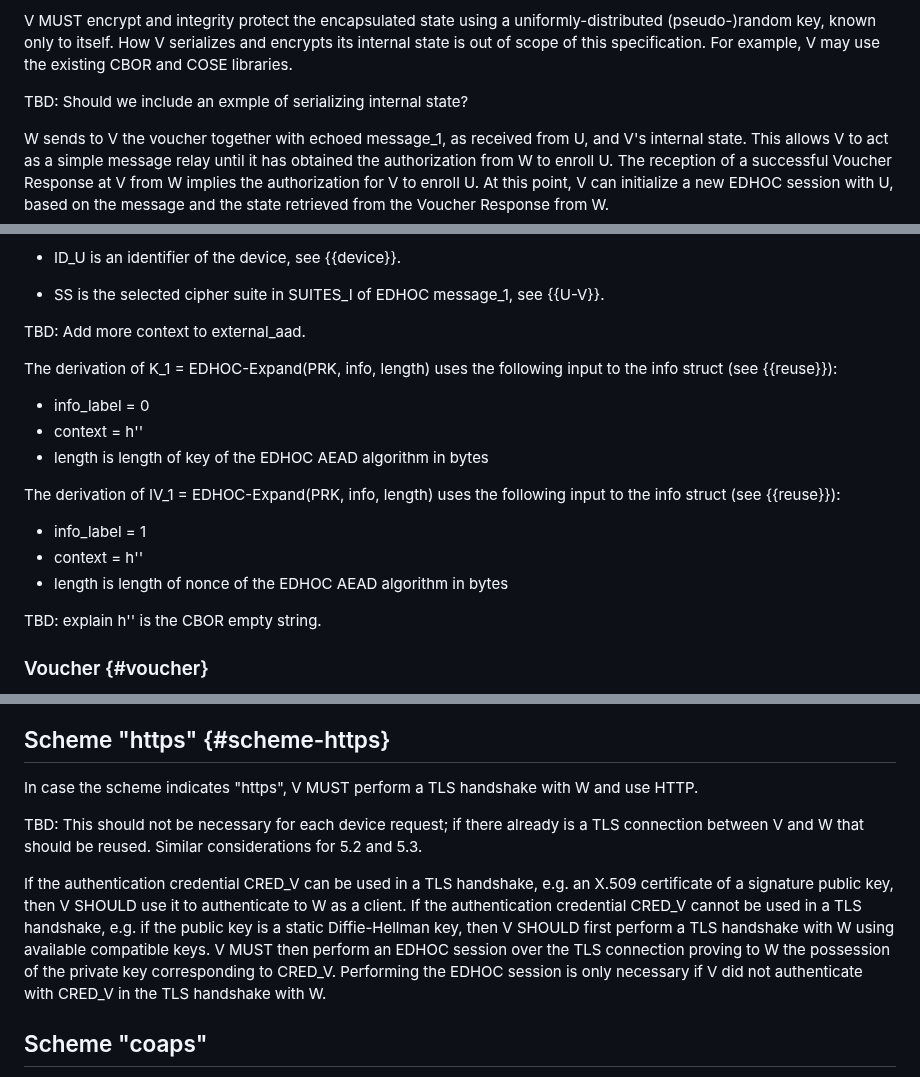
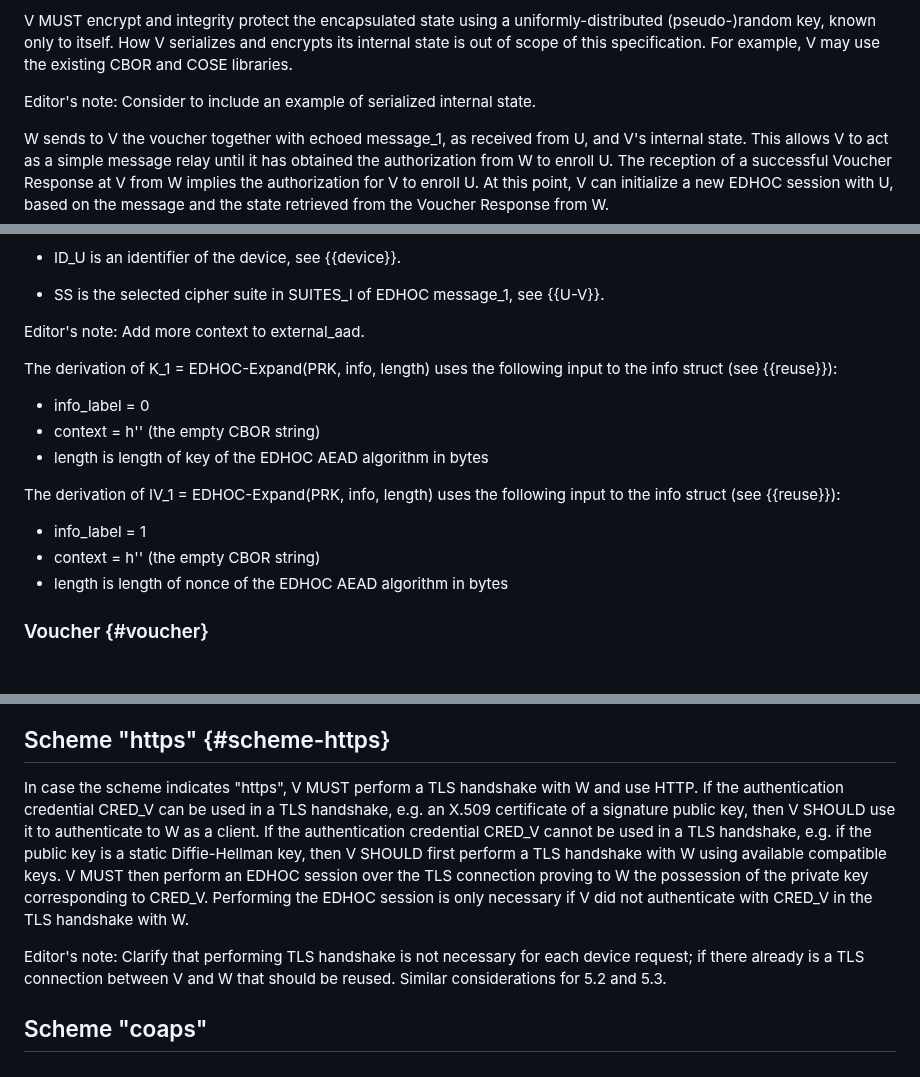
Before and after one commit to lake-wg/authz, a Markdown page: draft-selander-lake-authz.md, 3 parts joined by grey strips. Drawn GitHub-style; blank space fills up the shorter version.

Commit message:
editorials

```diff
--- a/draft-selander-lake-authz.md
+++ b/draft-selander-lake-authz.md
@@ -353,7 +353,7 @@ V MUST encrypt and integrity protect the encapsulated state using a uniformly-di
 How V serializes and encrypts its internal state is out of scope of this specification.
 For example, V may use the existing CBOR and COSE libraries.
 
-TBD: Should we include an exmple of serializing internal state?
+Editor's note: Consider to include an example of serialized internal state.
 
 W sends to V the voucher together with echoed message_1, as received from U, and V's internal state.
 This allows V to act as a simple message relay until it has obtained the authorization from W to enroll U.
@@ -407,21 +407,19 @@ where
 
 * SS is the selected cipher suite in SUITES_I of EDHOC message_1, see {{U-V}}.
 
-TBD: Add more context to external_aad.
+Editor's note: Add more context to external_aad.
 
 The derivation of K_1 = EDHOC-Expand(PRK, info, length) uses the following input to the info struct (see {{reuse}}):
 
 * info_label = 0
-* context  = h''
+* context  = h'' (the empty CBOR string)
 * length is length of key of the EDHOC AEAD algorithm in bytes
 
 The derivation of IV_1 = EDHOC-Expand(PRK, info, length) uses the following input to the info struct (see {{reuse}}):
 
 * info_label = 1
-* context = h''
+* context = h''  (the empty CBOR string)
 * length is length of nonce of the EDHOC AEAD algorithm in bytes
-
-TBD: explain h'' is the CBOR empty string.
 
 ### Voucher {#voucher}
 
@@ -581,13 +579,13 @@ V SHOULD access the resources exposed by W through the protocol indicated by the
 
 ## Scheme "https" {#scheme-https}
 In case the scheme indicates "https", V MUST perform a TLS handshake with W and use HTTP.
-
-TBD: This should not be necessary for each device request; if there already is a TLS connection between V and W that should be reused. Similar considerations for 5.2 and 5.3.
-
 If the authentication credential CRED_V can be used in a TLS handshake, e.g. an X.509 certificate of a signature public key, then V SHOULD use it to authenticate to W as a client.
 If the authentication credential CRED_V cannot be used in a TLS handshake, e.g. if the public key is a static Diffie-Hellman key, then V SHOULD first perform a TLS handshake with W using available compatible keys.
 V MUST then perform an EDHOC session over the TLS connection proving to W the possession of the private key corresponding to CRED_V.
 Performing the EDHOC session is only necessary if V did not authenticate with CRED_V in the TLS handshake with W.
+
+Editor's note: Clarify that performing TLS handshake is not necessary for each device request; if there already is a TLS connection between V and W that should be reused. Similar considerations for 5.2 and 5.3.
+
 
 ## Scheme "coaps"
 In case the scheme indicates "coaps", V SHOULD perform a DTLS handshake with W and access the resources defined in {{uris}} using CoAP.
```
